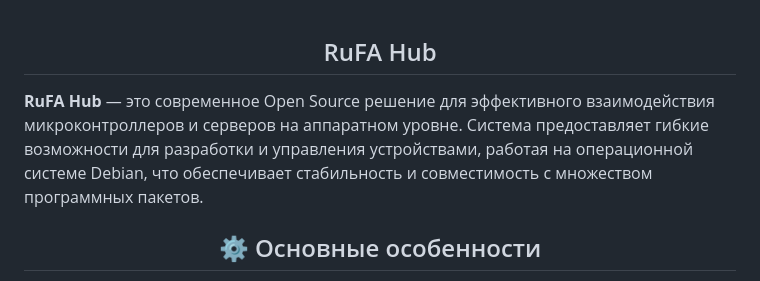
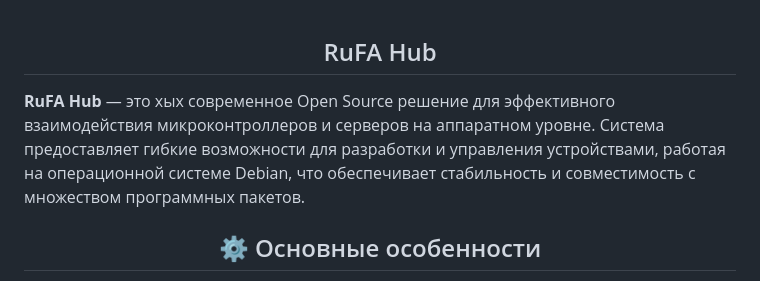
Before and after one commit to Demorein/RuFA-Hub, a Markdown page: README.md, the part around the change. GitHub-like rendering.

Commit message:
Update README.md
Хых

```diff
--- a/README.md
+++ b/README.md
@@ -2,7 +2,7 @@
 
 
 
-**RuFA Hub** — это современное Open Source решение для эффективного взаимодействия микроконтроллеров и серверов на аппаратном уровне. Система предоставляет гибкие возможности для разработки и управления устройствами, работая на операционной системе Debian, что обеспечивает стабильность и совместимость с множеством программных пакетов.
+**RuFA Hub** — это хых современное Open Source решение для эффективного взаимодействия микроконтроллеров и серверов на аппаратном уровне. Система предоставляет гибкие возможности для разработки и управления устройствами, работая на операционной системе Debian, что обеспечивает стабильность и совместимость с множеством программных пакетов.
 
 <h2 align="center">⚙️ Основные особенности</h2>
 
```
